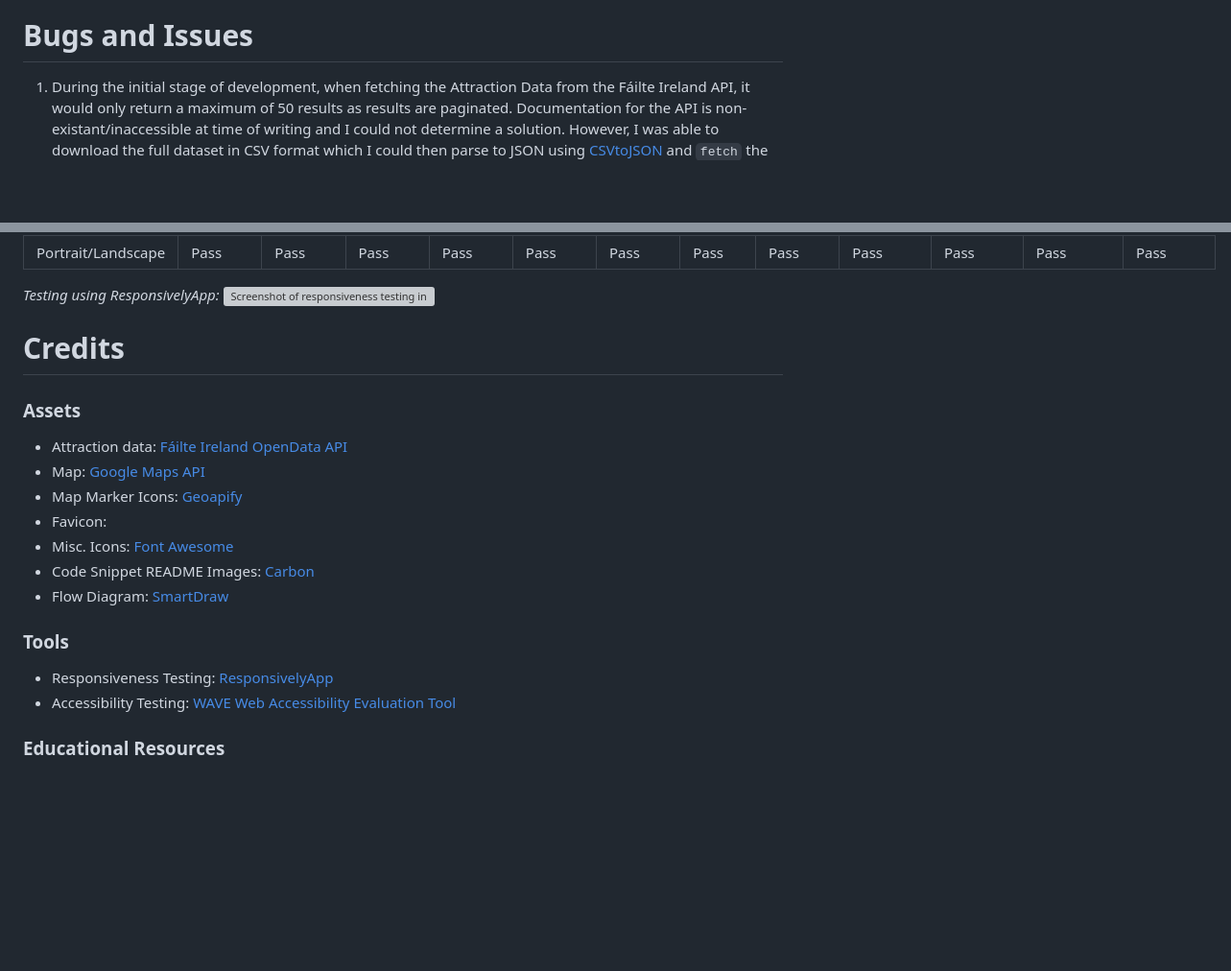
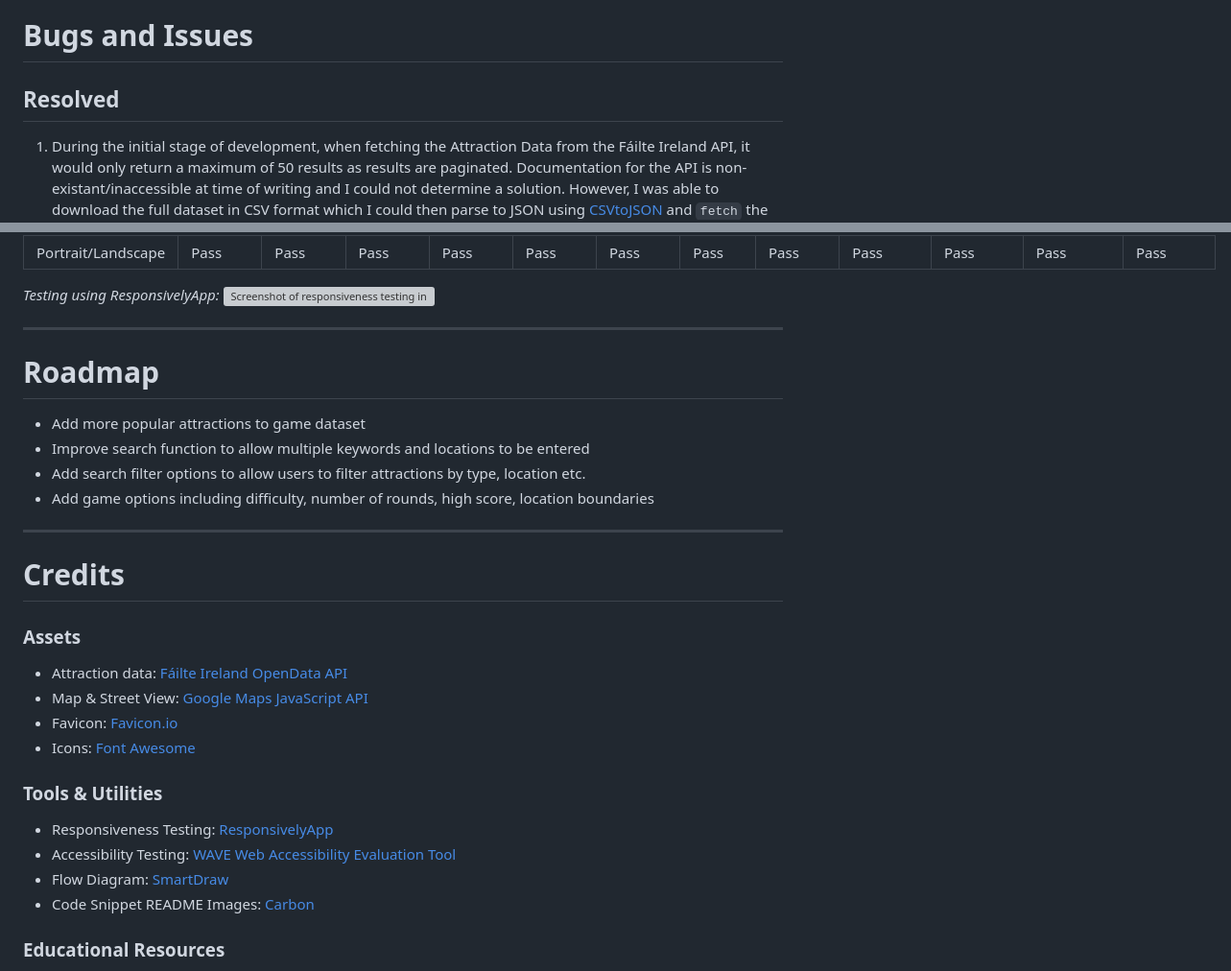
Before and after one commit to CarlMurray/failte-pp2, a Markdown page: README.md, 2 parts joined by grey strips. Shown: that part at 96% size. GitHub-like rendering; blank space fills up the shorter version; grey boxes are pictures that could not be loaded.

```diff
--- a/README.md
+++ b/README.md
@@ -64,6 +64,8 @@ The key goals for this project include providing a user-friendly experience for
 
 # Bugs and Issues
 
+## Resolved
+
 1. During the initial stage of development, when fetching the Attraction Data from the Fáilte Ireland API, it would only return a maximum of 50 results as results are paginated. Documentation for the API is non-existant/inaccessible at time of writing and I could not determine a solution. However, I was able to download the full dataset in CSV format which I could then parse to JSON using [CSVtoJSON](https://csvjson.com/csv2json) and `fetch` the file locally which turned out to be a simpler and better solution.
 2. The biggest challenge was implementing the search feature so that it functions as desired. During development, I was able to make Attractions which matched the search query appear on the map, however when I cleared or editted the search input, the Attractions remained on the map as I had not told the program to clear the map when a new search query is made. Drawing up a flowchart helped me think through the logic of my code and the issue and solution became obvious after doing this.
 ![Flowchart showing incorrect code logic](assets/readme/img/flowchart.png "Flowchart")
@@ -104,21 +133,26 @@ The key goals for this project include providing a user-friendly experience for
 *Testing using ResponsivelyApp:*
 ![Screenshot of responsiveness testing in Responsively App](assets/readme/img/responsiveness-testing.png "Responsiveness testing in Responsively App")
 
-
+---
+# Roadmap
+- Add more popular attractions to game dataset
+- Improve search function to allow multiple keywords and locations to be entered
+- Add search filter options to allow users to filter attractions by type, location etc.
+- Add game options including difficulty, number of rounds, high score, location boundaries
+---
 # Credits
 
 ### Assets
 - Attraction data: [Fáilte Ireland OpenData API](https://failteireland.developer.azure-api.net/api-details#api=opendata-api-v1&operation=attractions-csv)
-- Map: [Google Maps API](https://developers.google.com/maps)
-- Map Marker Icons: [Geoapify](https://www.geoapify.com/free-map-icons)
-- Favicon:
-- Misc. Icons: [Font Awesome](https://fontawesome.com/)
-- Code Snippet README Images: [Carbon](https://carbon.now.sh/)
-- Flow Diagram: [SmartDraw](https://cloud.smartdraw.com/)
+- Map & Street View: [Google Maps JavaScript API](https://developers.google.com/maps)
+- Favicon: [Favicon.io](https://favicon.io/)
+- Icons: [Font Awesome](https://fontawesome.com/)
 
-### Tools
+### Tools & Utilities
 - Responsiveness Testing: [ResponsivelyApp](https://responsively.app/)
 - Accessibility Testing: [WAVE Web Accessibility Evaluation Tool](https://wave.webaim.org/)
+- Flow Diagram: [SmartDraw](https://cloud.smartdraw.com/)
+- Code Snippet README Images: [Carbon](https://carbon.now.sh/)
 
 ### Educational Resources
 - [MDN Documentation](https://developer.mozilla.org/en-US/)
```
Also changed, not shown: other parts of README.md (+28 -1 lines).
